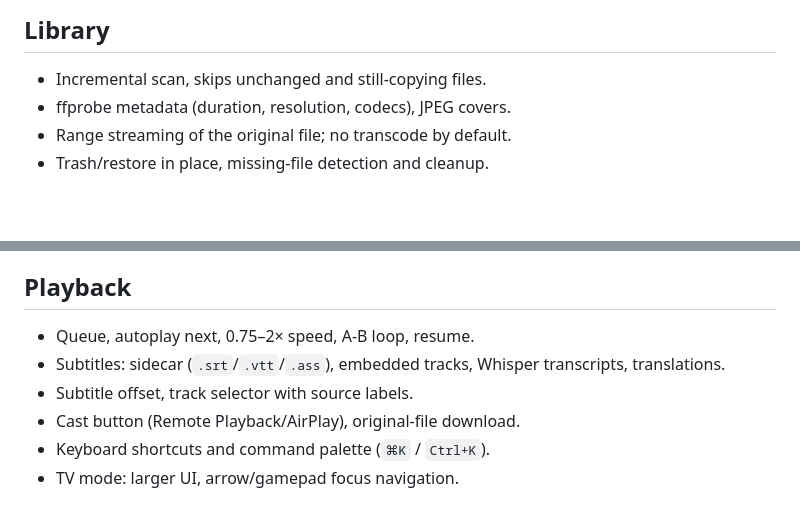
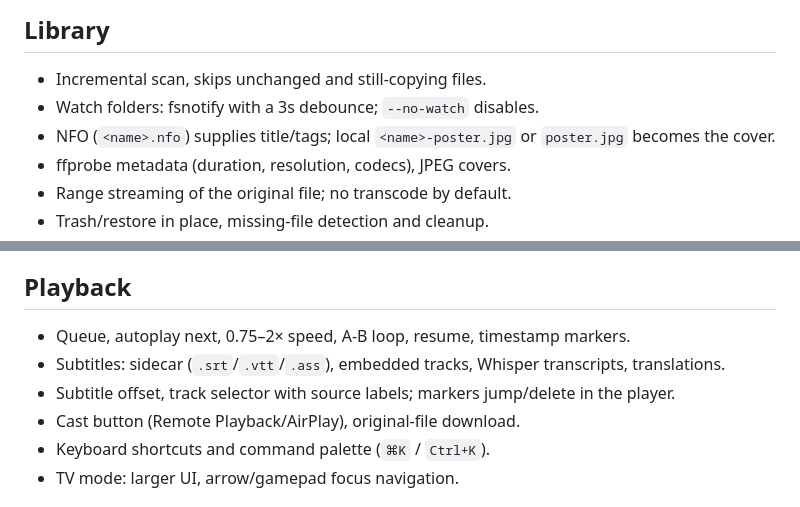
Before and after one commit to Kinfxhk/nuitelle, a Markdown page: docs/FEATURES.md, 2 parts joined by grey strips. Drawn GitHub-style; blank space fills up the shorter version.

Commit message:
docs: update feature inventory for 1.3

```diff
--- a/docs/FEATURES.md
+++ b/docs/FEATURES.md
@@ -5,6 +5,8 @@ Local-first personal media library. One Go binary, SQLite, embedded UI, no cloud
 ## Library
 
 - Incremental scan, skips unchanged and still-copying files.
+- Watch folders: fsnotify with a 3s debounce; `--no-watch` disables.
+- NFO (`<name>.nfo`) supplies title/tags; local `<name>-poster.jpg` or `poster.jpg` becomes the cover.
 - ffprobe metadata (duration, resolution, codecs), JPEG covers.
 - Range streaming of the original file; no transcode by default.
 - Trash/restore in place, missing-file detection and cleanup.
@@ -22,9 +24,9 @@ Local-first personal media library. One Go binary, SQLite, embedded UI, no cloud
 
 ## Playback
 
-- Queue, autoplay next, 0.75–2× speed, A-B loop, resume.
+- Queue, autoplay next, 0.75–2× speed, A-B loop, resume, timestamp markers.
 - Subtitles: sidecar (`.srt`/`.vtt`/`.ass`), embedded tracks, Whisper transcripts, translations.
-- Subtitle offset, track selector with source labels.
+- Subtitle offset, track selector with source labels; markers jump/delete in the player.
 - Cast button (Remote Playback/AirPlay), original-file download.
 - Keyboard shortcuts and command palette (`⌘K` / `Ctrl+K`).
 - TV mode: larger UI, arrow/gamepad focus navigation.
```
